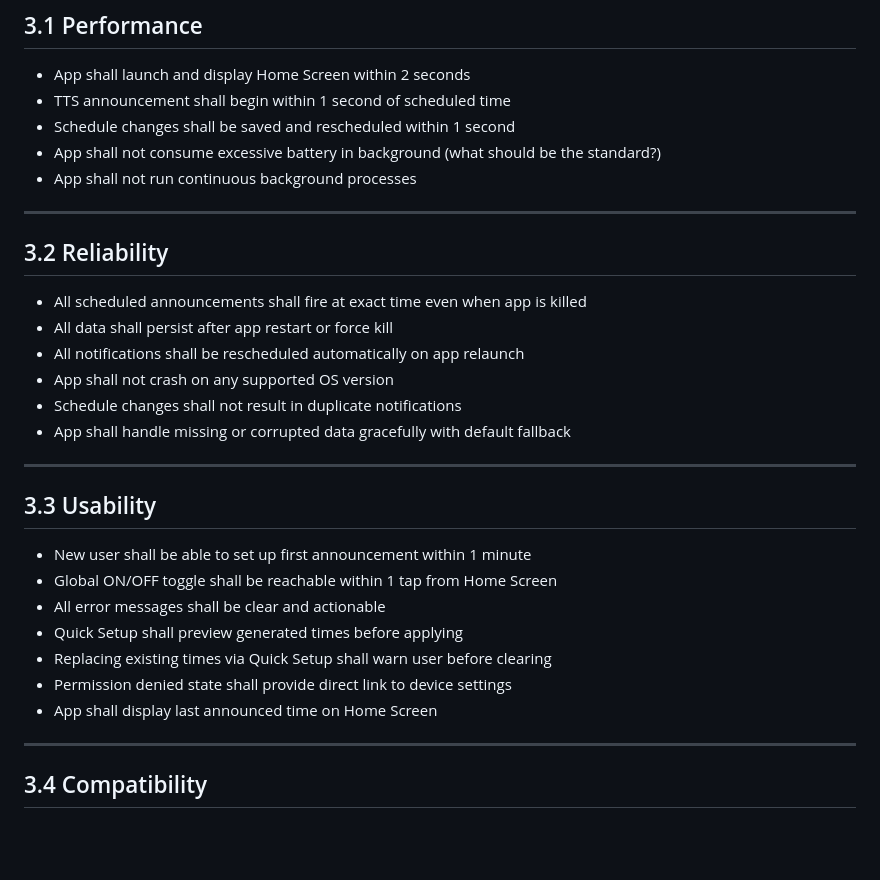
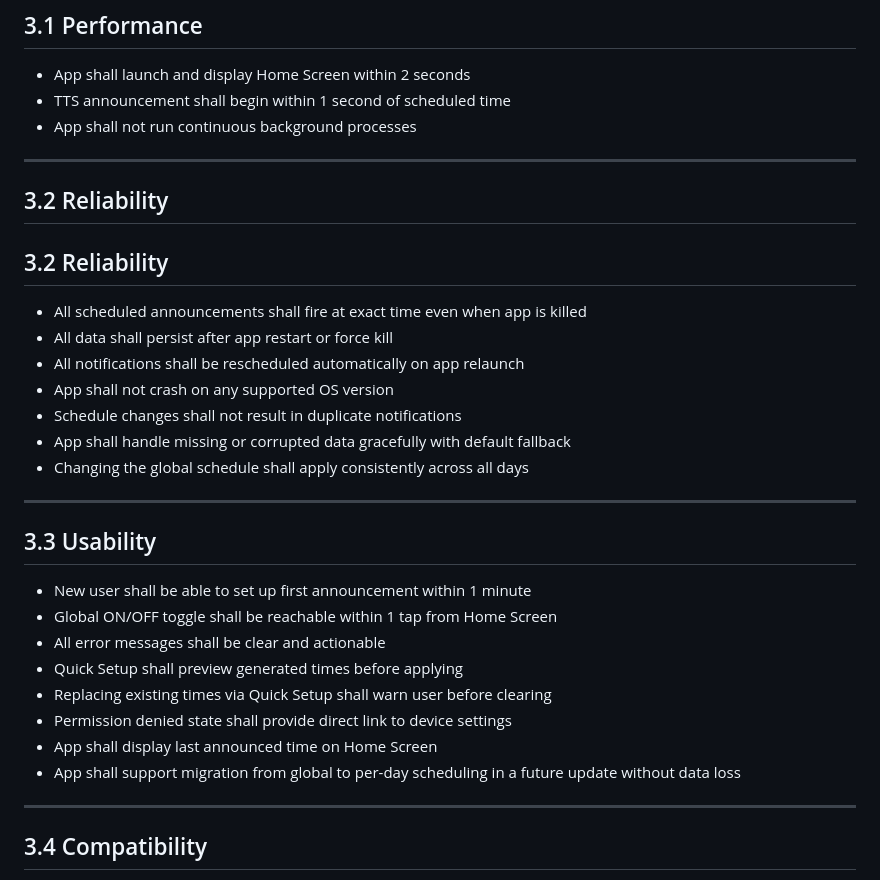
Before and after one commit to bubble-tok/Time-Announcement, a Markdown page: docs/3_nonfunctional_requirements.md, the part around the change. GitHub-like rendering; blank space fills up the shorter version.

Commit message:
docs: fix overwritten file

```diff
--- a/docs/3_nonfunctional_requirements.md
+++ b/docs/3_nonfunctional_requirements.md
@@ -15,11 +15,10 @@
 
 - App shall launch and display Home Screen within 2 seconds
 - TTS announcement shall begin within 1 second of scheduled time
-- Schedule changes shall be saved and rescheduled within 1 second
-- App shall not consume excessive battery in background (what should be the standard?)
 - App shall not run continuous background processes
+---
 
----
+## 3.2 Reliability
 
 ## 3.2 Reliability
 
@@ -29,7 +28,7 @@
 - App shall not crash on any supported OS version
 - Schedule changes shall not result in duplicate notifications
 - App shall handle missing or corrupted data gracefully with default fallback
-
+- Changing the global schedule shall apply consistently across all days
 ---
 
 ## 3.3 Usability
@@ -41,6 +40,7 @@
 - Replacing existing times via Quick Setup shall warn user before clearing
 - Permission denied state shall provide direct link to device settings
 - App shall display last announced time on Home Screen
+- App shall support migration from global to per-day scheduling in a future update without data loss
 
 ---
 
```
